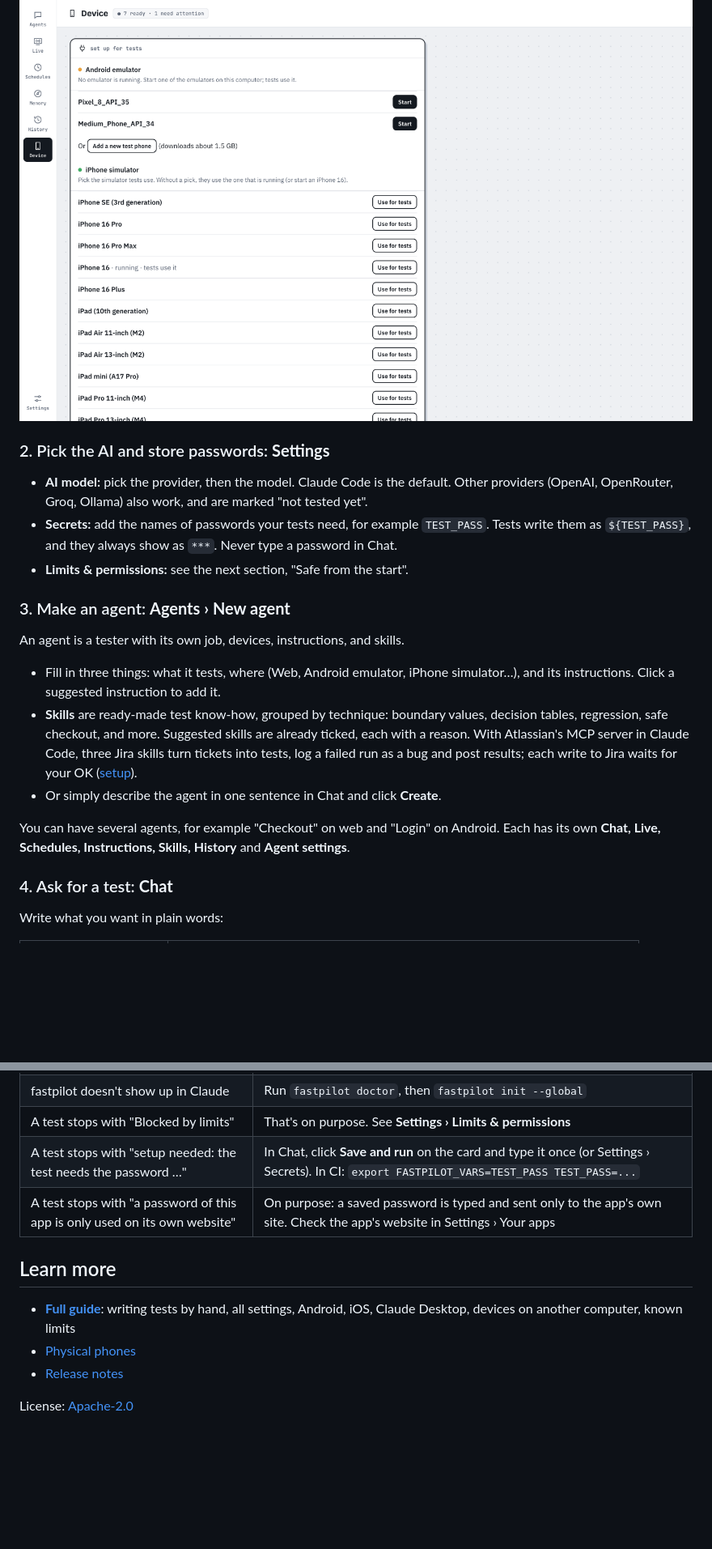
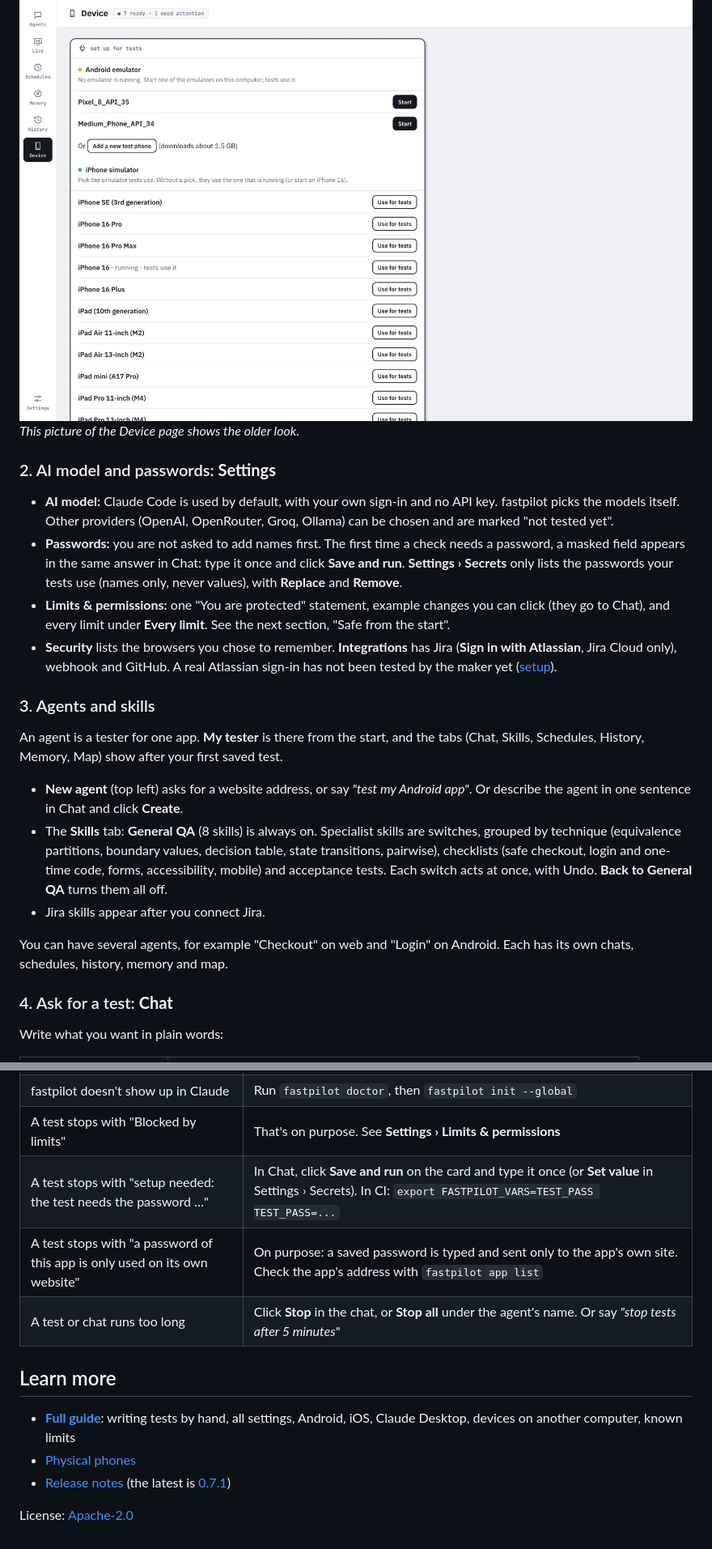
Before and after one commit to autobot-lab/fastpilot, a Markdown page: README.md, 2 parts joined by grey strips. Shown at 81% size. Drawn GitHub-style; blank space fills up the shorter version.

```diff
--- a/README.md
+++ b/README.md
@@ -81,26 +86,35 @@ Shows whether Chrome, Android, and iOS are ready, with a ✓ or the reason why n
 
 <img src="docs/images/02-device.png" width="860" alt="fastpilot's Device page: two Android emulators installed on this computer, each with a Start button, and the iPhone simulators tests can use.">
 
-### 2. Pick the AI and store passwords: **Settings**
-- **AI model:** pick the provider, then the model. Claude Code is the default. Other providers
-  (OpenAI, OpenRouter, Groq, Ollama) also work, and are marked "not tested yet".
-- **Secrets:** add the names of passwords your tests need, for example `TEST_PASS`. Tests write them as
-  `${TEST_PASS}`, and they always show as `***`. Never type a password in Chat.
-- **Limits & permissions:** see the next section, "Safe from the start".
+*This picture of the Device page shows the older look.*
 
-### 3. Make an agent: **Agents › New agent**
-An agent is a tester with its own job, devices, instructions, and skills.
-- Fill in three things: what it tests, where (Web, Android emulator, iPhone simulator…), and its
-  instructions. Click a suggested instruction to add it.
-- **Skills** are ready-made test know-how, grouped by technique: boundary values, decision tables,
-  regression, safe checkout, and more. Suggested skills are already ticked, each with a reason.
-  With Atlassian's MCP server in Claude Code, three Jira skills turn tickets into tests, log a
-  failed run as a bug and post results; each write to Jira waits for your OK
-  ([setup](docs/guide.md#jira)).
-- Or simply describe the agent in one sentence in Chat and click **Create**.
+### 2. AI model and passwords: **Settings**
+- **AI model:** Claude Code is used by default, with your own sign-in and no API key. fastpilot picks
+  the models itself. Other providers (OpenAI, OpenRouter, Groq, Ollama) can be chosen and are marked
+  "not tested yet".
+- **Passwords:** you are not asked to add names first. The first time a check needs a password, a
+  masked field appears in the same answer in Chat: type it once and click **Save and run**.
+  **Settings › Secrets** only lists the passwords your tests use (names only, never values), with
+  **Replace** and **Remove**.
+- **Limits & permissions:** one "You are protected" statement, example changes you can click (they go
+  to Chat), and every limit under **Every limit**. See the next section, "Safe from the start".
+- **Security** lists the browsers you chose to remember. **Integrations** has Jira (**Sign in with
+  Atlassian**, Jira Cloud only), webhook and GitHub. A real Atlassian sign-in has not been tested by
+  the maker yet ([setup](docs/guide.md#jira)).
+
+### 3. Agents and skills
+An agent is a tester for one app. **My tester** is there from the start, and the tabs (Chat, Skills,
+Schedules, History, Memory, Map) show after your first saved test.
+- **New agent** (top left) asks for a website address, or say *"test my Android app"*. Or describe the
+  agent in one sentence in Chat and click **Create**.
+- The **Skills** tab: **General QA** (8 skills) is always on. Specialist skills are switches, grouped by
+  technique (equivalence partitions, boundary values, decision table, state transitions, pairwise),
+  checklists (safe checkout, login and one-time code, forms, accessibility, mobile) and acceptance
+  tests. Each switch acts at once, with Undo. **Back to General QA** turns them all off.
+- Jira skills appear after you connect Jira.
 
 You can have several agents, for example "Checkout" on web and "Login" on Android. Each has its own
-**Chat, Live, Schedules, Instructions, Skills, History** and **Agent settings**.
+chats, schedules, history, memory and map.
 
 ### 4. Ask for a test: **Chat**
 Write what you want in plain words:
@@ -227,14 +262,16 @@ fastpilot doctor
 | iPhone isn't ready | `fastpilot setup ios` (once, with Xcode) |
 | fastpilot doesn't show up in Claude | Run `fastpilot doctor`, then `fastpilot init --global` |
 | A test stops with "Blocked by limits" | That's on purpose. See **Settings › Limits & permissions** |
-| A test stops with "setup needed: the test needs the password …" | In Chat, click **Save and run** on the card and type it once (or Settings › Secrets). In CI: `export FASTPILOT_VARS=TEST_PASS TEST_PASS=...` |
-| A test stops with "a password of this app is only used on its own website" | On purpose: a saved password is typed and sent only to the app's own site. Check the app's website in Settings › Your apps |
+| A test stops with "setup needed: the test needs the password …" | In Chat, click **Save and run** on the card and type it once (or **Set value** in Settings › Secrets). In CI: `export FASTPILOT_VARS=TEST_PASS TEST_PASS=...` |
+| A test stops with "a password of this app is only used on its own website" | On purpose: a saved password is typed and sent only to the app's own site. Check the app's address with `fastpilot app list` |
+| A test or chat runs too long | Click **Stop** in the chat, or **Stop all** under the agent's name. Or say *"stop tests after 5 minutes"* |
 
 ## Learn more
 
 - **[Full guide](docs/guide.md)**: writing tests by hand, all settings, Android, iOS, Claude Desktop,
   devices on another computer, known limits
 - [Physical phones](docs/real-devices.md)
-- [Release notes](https://github.com/autobot-lab/fastpilot/releases)
+- [Release notes](https://github.com/autobot-lab/fastpilot/releases) (the latest is
+  [0.7.1](https://github.com/autobot-lab/fastpilot/releases/tag/v0.7.1))
 
 License: [Apache-2.0](LICENSE)
```
Also changed, not shown: other parts of README.md (+53 -27 lines), docs/guide.md (+16 -6 lines), docs/images/07-chat-save-test.png, docs/images/08-live.png, docs/images/09-schedules.png, docs/images/10-chat-result-undo.png (added).
